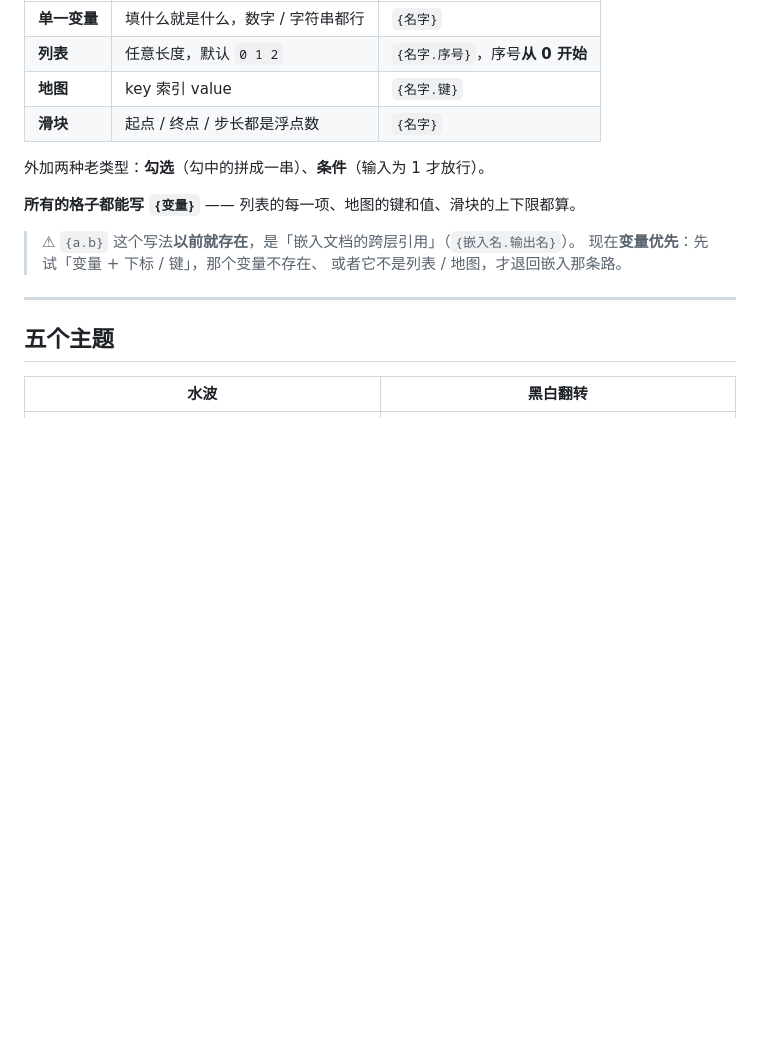
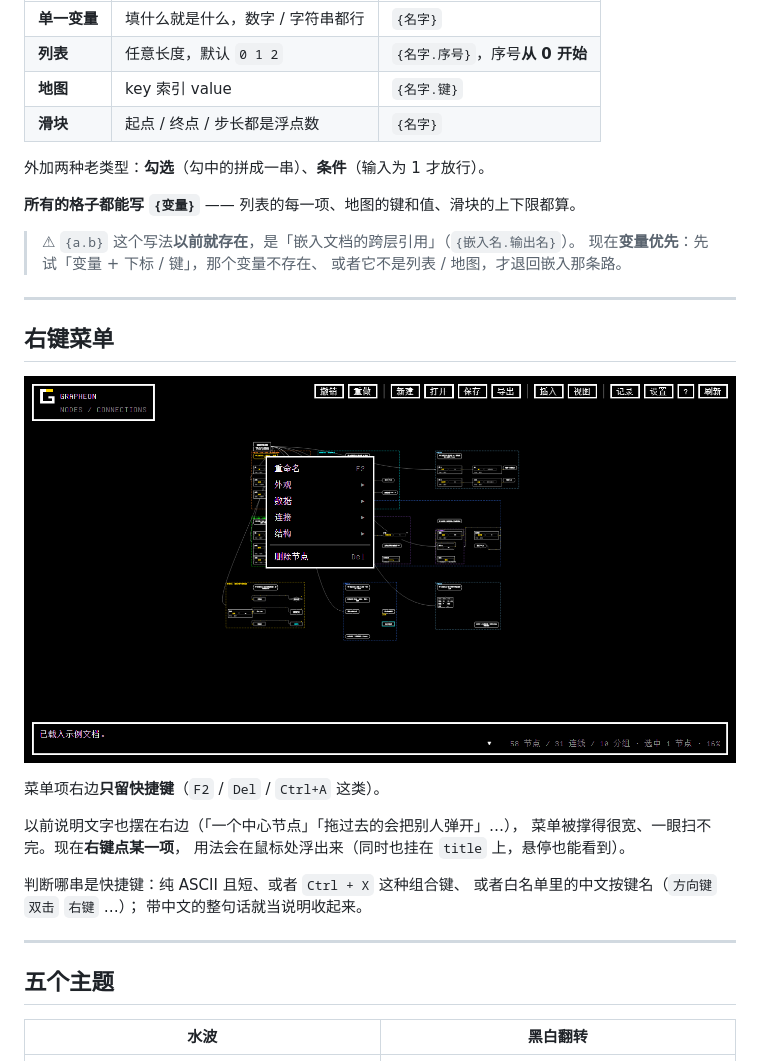
Before and after one commit to SGorgeous/Grapheon, a Markdown page: README.md, the part around the change. GitHub-like rendering; pictures changed too: docs-menu.png (added); blank space fills up the shorter version.

```diff
--- a/README.md
+++ b/README.md
@@ -1095,6 +1095,22 @@ namesOf(ids)  // 一批 → 「甲」「乙」「丙」；超过三个报「等
 
 ---
 
+## 右键菜单
+
+![右键菜单：右边只留快捷键，说明收起来了](docs-menu.png)
+
+菜单项右边**只留快捷键**（`F2` / `Del` / `Ctrl+A` 这类）。
+
+以前说明文字也摆在右边（「一个中心节点」「拖过去的会把别人弹开」…），
+菜单被撑得很宽、一眼扫不完。现在**右键点某一项**，
+用法会在鼠标处浮出来（同时也挂在 `title` 上，悬停也能看到）。
+
+判断哪串是快捷键：纯 ASCII 且短、或者 `Ctrl + X` 这种组合键、
+或者白名单里的中文按键名（`方向键` `双击` `右键` …）；
+带中文的整句话就当说明收起来。
+
+---
+
 ## 五个主题
 
 | 水波 | 黑白翻转 |
```
Also changed, not shown: rm.png (added), 3 other files.
